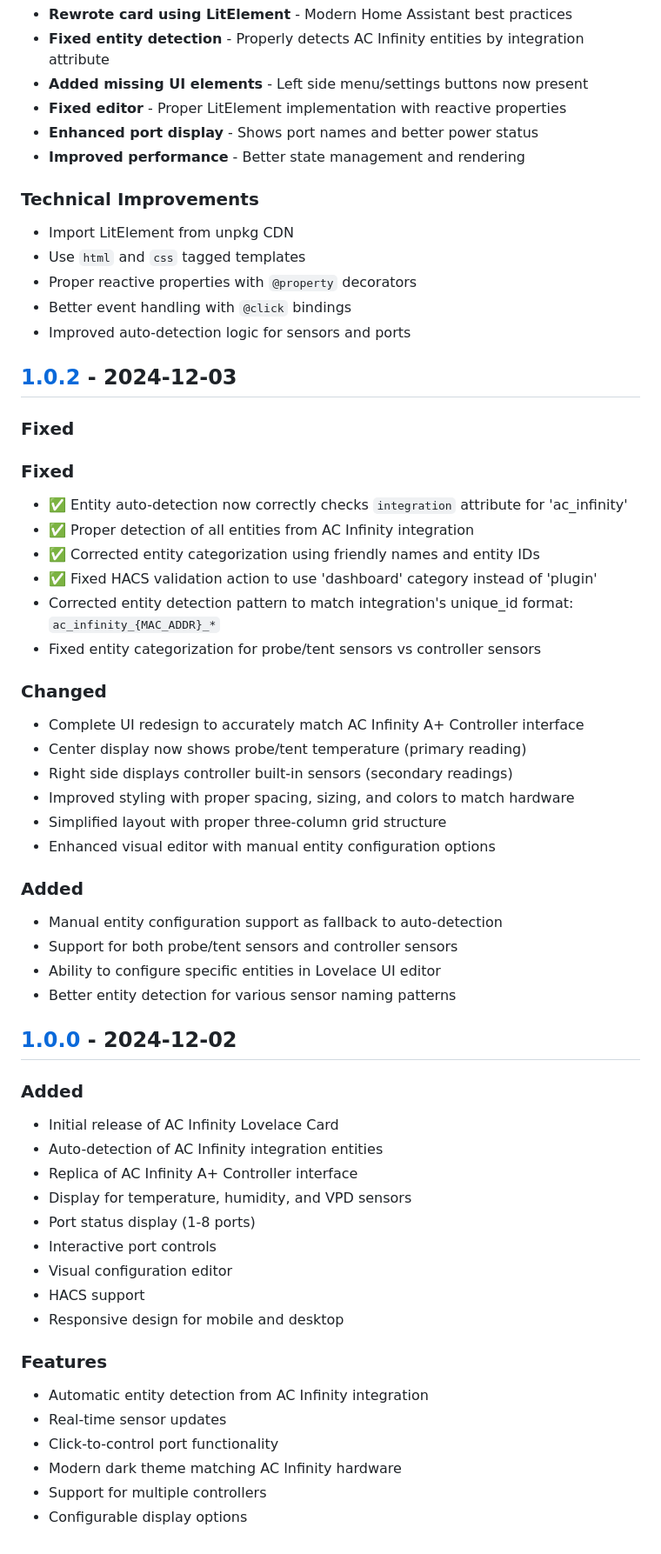
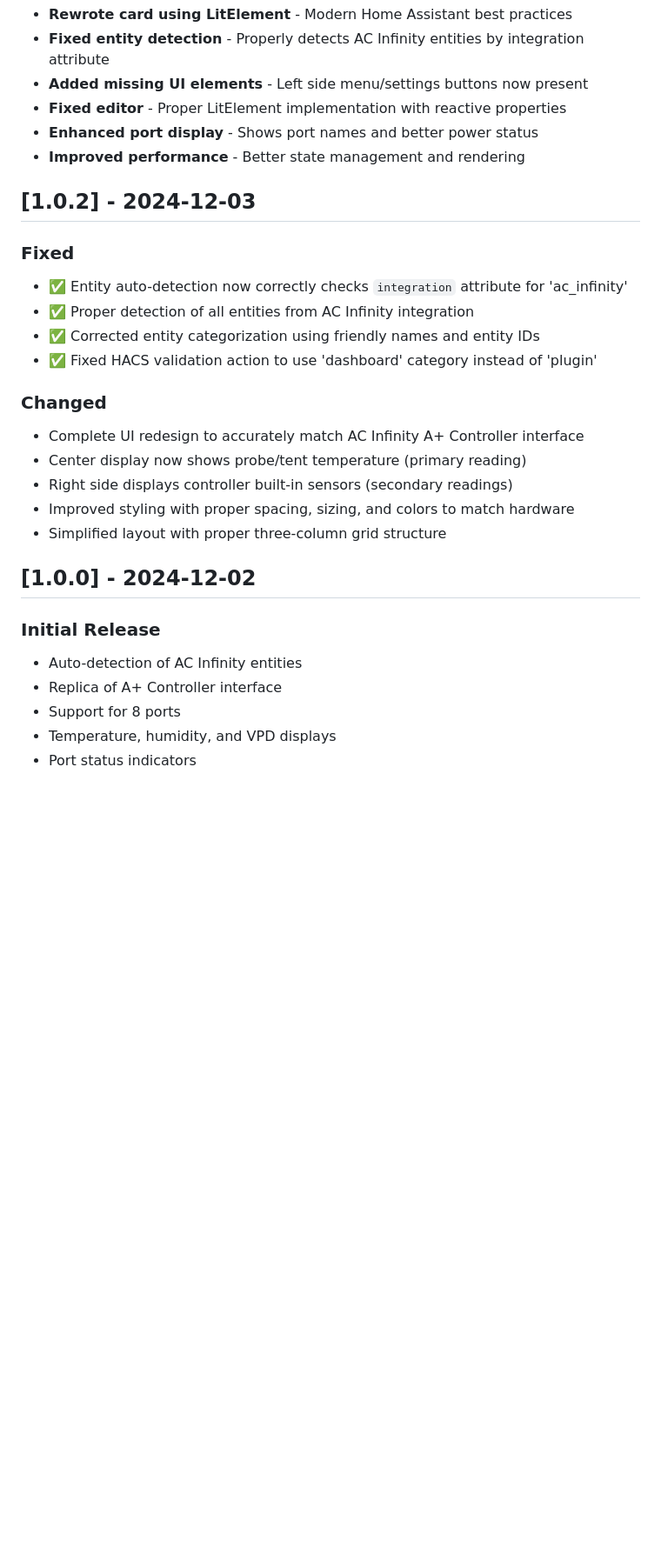
Before and after one commit to JoshuaSeidel/hass-acinfinity-lovelace-card, a Markdown page: CHANGELOG.md, the part around one of its changes. Shown at 87% size. Drawn GitHub-style; blank space fills up the shorter version.

Commit message:
docs: Update changelog for v1.0.6

```diff
--- a/CHANGELOG.md
+++ b/CHANGELOG.md
@@ -41,23 +59,13 @@ All notable changes to this project will be documented in this file.
 - **Enhanced port display** - Shows port names and better power status
 - **Improved performance** - Better state management and rendering
 
-### Technical Improvements
-- Import LitElement from unpkg CDN
-- Use `html` and `css` tagged templates
-- Proper reactive properties with `@property` decorators
-- Better event handling with `@click` bindings
-- Improved auto-detection logic for sensors and ports
-
 ## [1.0.2] - 2024-12-03
 
-### Fixed
 ### Fixed
 - ✅ Entity auto-detection now correctly checks `integration` attribute for 'ac_infinity'
 - ✅ Proper detection of all entities from AC Infinity integration
 - ✅ Corrected entity categorization using friendly names and entity IDs
 - ✅ Fixed HACS validation action to use 'dashboard' category instead of 'plugin'
-- Corrected entity detection pattern to match integration's unique_id format: `ac_infinity_{MAC_ADDR}_*`
-- Fixed entity categorization for probe/tent sensors vs controller sensors
 
 ### Changed
 - Complete UI redesign to accurately match AC Infinity A+ Controller interface
@@ -65,34 +73,12 @@ All notable changes to this project will be documented in this file.
 - Right side displays controller built-in sensors (secondary readings)
 - Improved styling with proper spacing, sizing, and colors to match hardware
 - Simplified layout with proper three-column grid structure
-- Enhanced visual editor with manual entity configuration options
-
-### Added
-- Manual entity configuration support as fallback to auto-detection
-- Support for both probe/tent sensors and controller sensors
-- Ability to configure specific entities in Lovelace UI editor
-- Better entity detection for various sensor naming patterns
 
 ## [1.0.0] - 2024-12-02
 
-### Added
-- Initial release of AC Infinity Lovelace Card
-- Auto-detection of AC Infinity integration entities
-- Replica of AC Infinity A+ Controller interface
-- Display for temperature, humidity, and VPD sensors
-- Port status display (1-8 ports)
-- Interactive port controls
-- Visual configuration editor
-- HACS support
-- Responsive design for mobile and desktop
-
-### Features
-- Automatic entity detection from AC Infinity integration
-- Real-time sensor updates
-- Click-to-control port functionality
-- Modern dark theme matching AC Infinity hardware
-- Support for multiple controllers
-- Configurable display options
-
-[1.0.2]: https://github.com/JoshuaSeidel/hass-acinfinity-lovelace-card/releases/tag/v1.0.2
-[1.0.0]: https://github.com/JoshuaSeidel/hass-acinfinity-lovelace-card/releases/tag/v1.0.0
+### Initial Release
+- Auto-detection of AC Infinity entities
+- Replica of A+ Controller interface
+- Support for 8 ports
+- Temperature, humidity, and VPD displays
+- Port status indicators
```
Also changed, not shown: other parts of CHANGELOG.md (+26 -8 lines).
